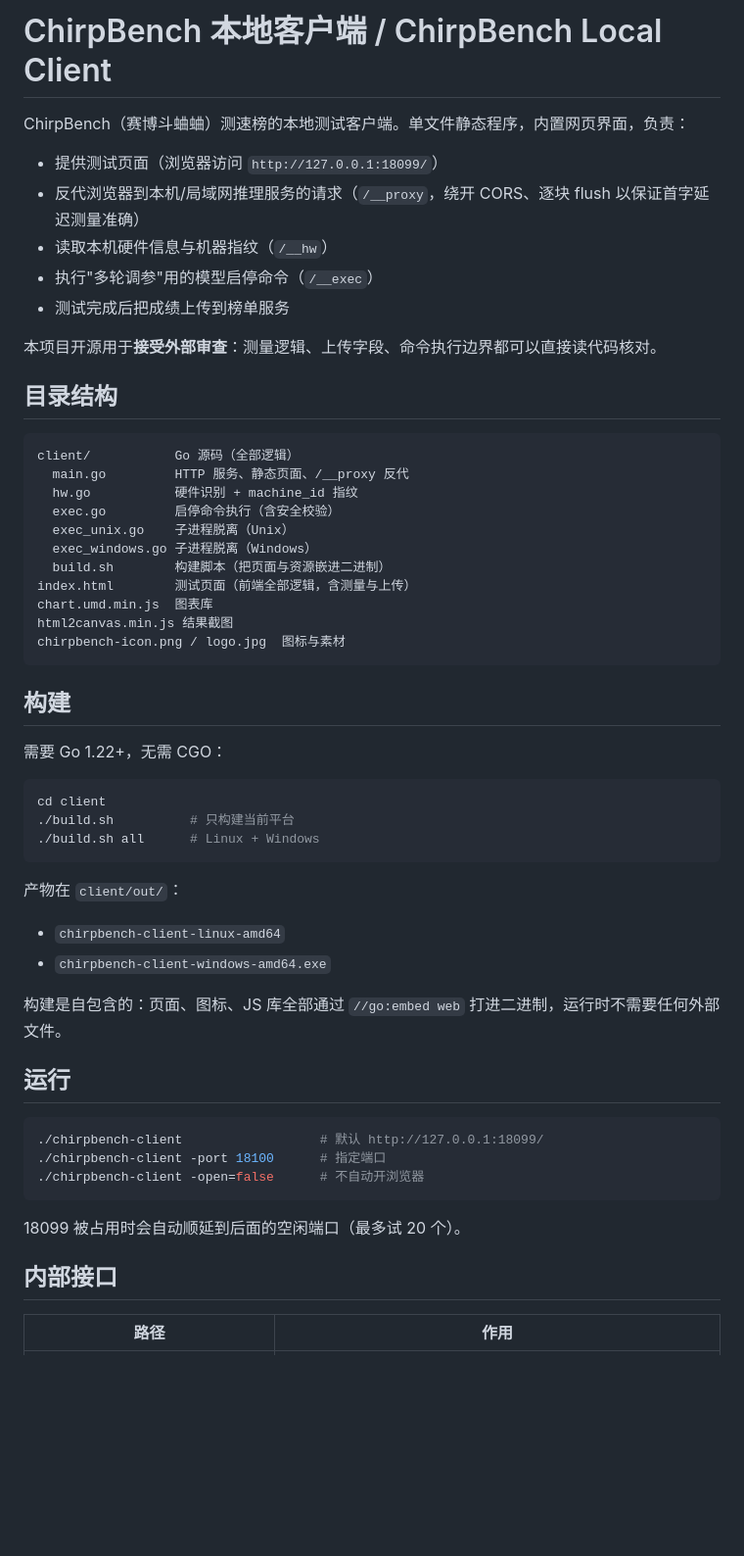
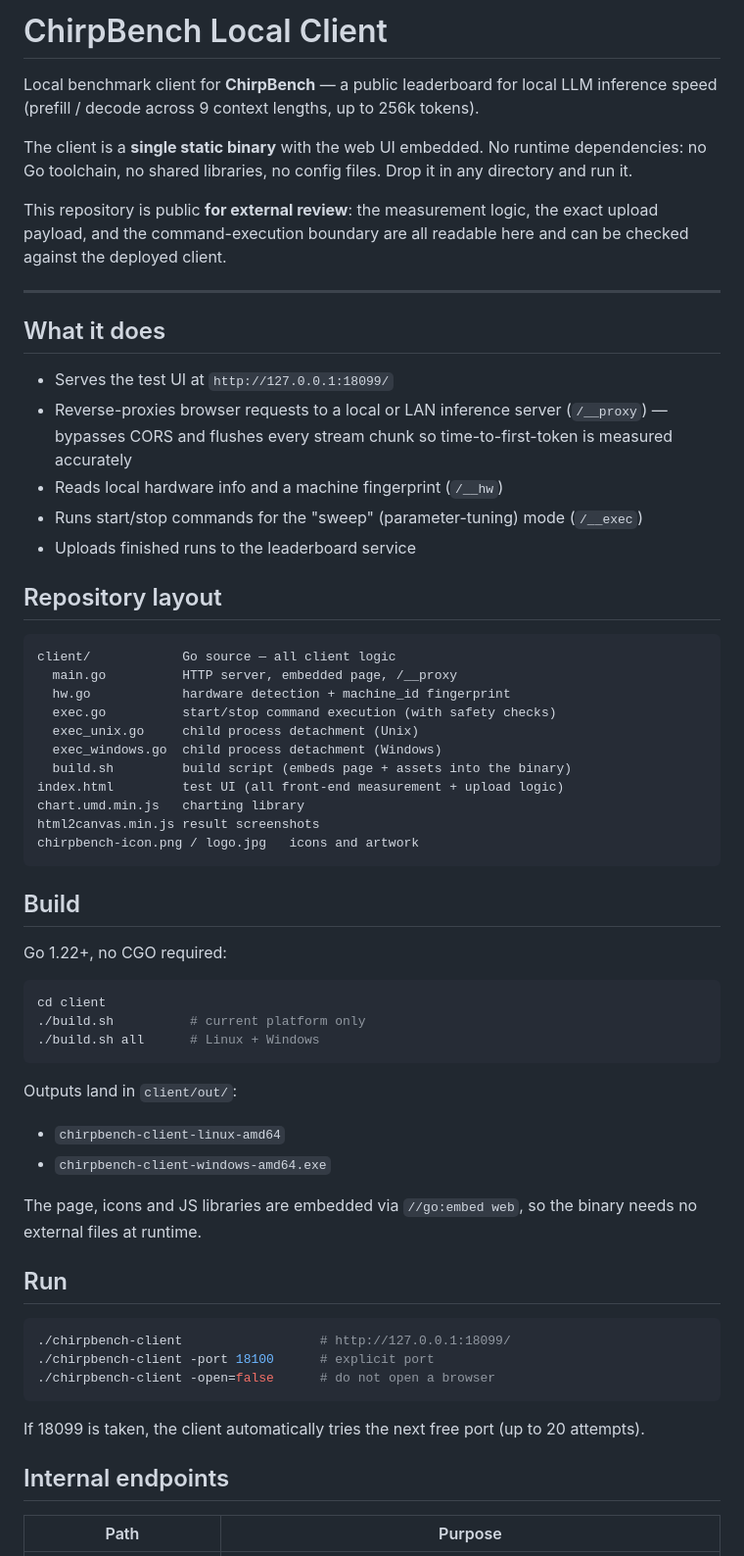
Before and after one commit to 2ndBossLin/chirpbench-client, a Markdown page: README.md, the part around one of its changes. Shown at 98% size. Rendered like a GitHub page; blank space fills up the shorter version.

Commit message:
README: English-first bilingual documentation

````diff
--- a/README.md
+++ b/README.md
@@ -1,59 +1,65 @@
-# ChirpBench 本地客户端 / ChirpBench Local Client
+# ChirpBench Local Client
 
-ChirpBench（赛博斗蛐蛐）测速榜的本地测试客户端。单文件静态程序，内置网页界面，负责：
+Local benchmark client for **ChirpBench** — a public leaderboard for local LLM inference speed (prefill / decode across 9 context lengths, up to 256k tokens).
 
-- 提供测试页面（浏览器访问 `http://127.0.0.1:18099/`）
-- 反代浏览器到本机/局域网推理服务的请求（`/__proxy`，绕开 CORS、逐块 flush 以保证首字延迟测量准确）
-- 读取本机硬件信息与机器指纹（`/__hw`）
-- 执行"多轮调参"用的模型启停命令（`/__exec`）
-- 测试完成后把成绩上传到榜单服务
+The client is a **single static binary** with the web UI embedded. No runtime dependencies: no Go toolchain, no shared libraries, no config files. Drop it in any directory and run it.
 
-本项目开源用于**接受外部审查**：测量逻辑、上传字段、命令执行边界都可以直接读代码核对。
+This repository is public **for external review**: the measurement logic, the exact upload payload, and the command-execution boundary are all readable here and can be checked against the deployed client.
 
-## 目录结构
+---
+
+## What it does
+
+- Serves the test UI at `http://127.0.0.1:18099/`
+- Reverse-proxies browser requests to a local or LAN inference server (`/__proxy`) — bypasses CORS and flushes every stream chunk so time-to-first-token is measured accurately
+- Reads local hardware info and a machine fingerprint (`/__hw`)
+- Runs start/stop commands for the "sweep" (parameter-tuning) mode (`/__exec`)
+- Uploads finished runs to the leaderboard service
+
+## Repository layout
 
 ```
-client/           Go 源码（全部逻辑）
-  main.go         HTTP 服务、静态页面、/__proxy 反代
-  hw.go           硬件识别 + machine_id 指纹
-  exec.go         启停命令执行（含安全校验）
-  exec_unix.go    子进程脱离（Unix）
-  exec_windows.go 子进程脱离（Windows）
-  build.sh        构建脚本（把页面与资源嵌进二进制）
-index.html        测试页面（前端全部逻辑，含测量与上传）
-chart.umd.min.js  图表库
-html2canvas.min.js 结果截图
-chirpbench-icon.png / logo.jpg  图标与素材
+client/            Go source — all client logic
+  main.go          HTTP server, embedded page, /__proxy
+  hw.go            hardware detection + machine_id fingerprint
+  exec.go          start/stop command execution (with safety checks)
+  exec_unix.go     child process detachment (Unix)
+  exec_windows.go  child process detachment (Windows)
+  build.sh         build script (embeds page + assets into the binary)
+index.html         test UI (all front-end measurement + upload logic)
+chart.umd.min.js   charting library
+html2canvas.min.js result screenshots
+chirpbench-icon.png / logo.jpg   icons and artwork
 ```
 
-## 构建
+## Build
 
-需要 Go 1.22+，无需 CGO：
+Go 1.22+, no CGO required:
 
 ```bash
 cd client
-./build.sh          # 只构建当前平台
+./build.sh          # current platform only
 ./build.sh all      # Linux + Windows
 ```
 
-产物在 `client/out/`：
+Outputs land in `client/out/`:
 
 - `chirpbench-client-linux-amd64`
 - `chirpbench-client-windows-amd64.exe`
 
-构建是自包含的：页面、图标、JS 库全部通过 `//go:embed web` 打进二进制，运行时不需要任何外部文件。
+The page, icons and JS libraries are embedded via `//go:embed web`, so the binary needs no external files at runtime.
 
-## 运行
+## Run
 
 ```bash
-./chirpbench-client                  # 默认 http://127.0.0.1:18099/
-./chirpbench-client -port 18100      # 指定端口
-./chirpbench-client -open=false      # 不自动开浏览器
+./chirpbench-client                  # http://127.0.0.1:18099/
+./chirpbench-client -port 18100      # explicit port
+./chirpbench-client -open=false      # do not open a browser
 ```
 
-18099 被占用时会自动顺延到后面的空闲端口（最多试 20 个）。
+If 18099 is taken, the client automatically tries the next free port (up to 20 attempts).
 
-## 内部接口
+## Internal endpoints
 
-| 路径 | 作用 |
+| Path | Purpose |
 | --- | --- |
````
Also changed, not shown: other parts of README.md (+76 -32 lines).
